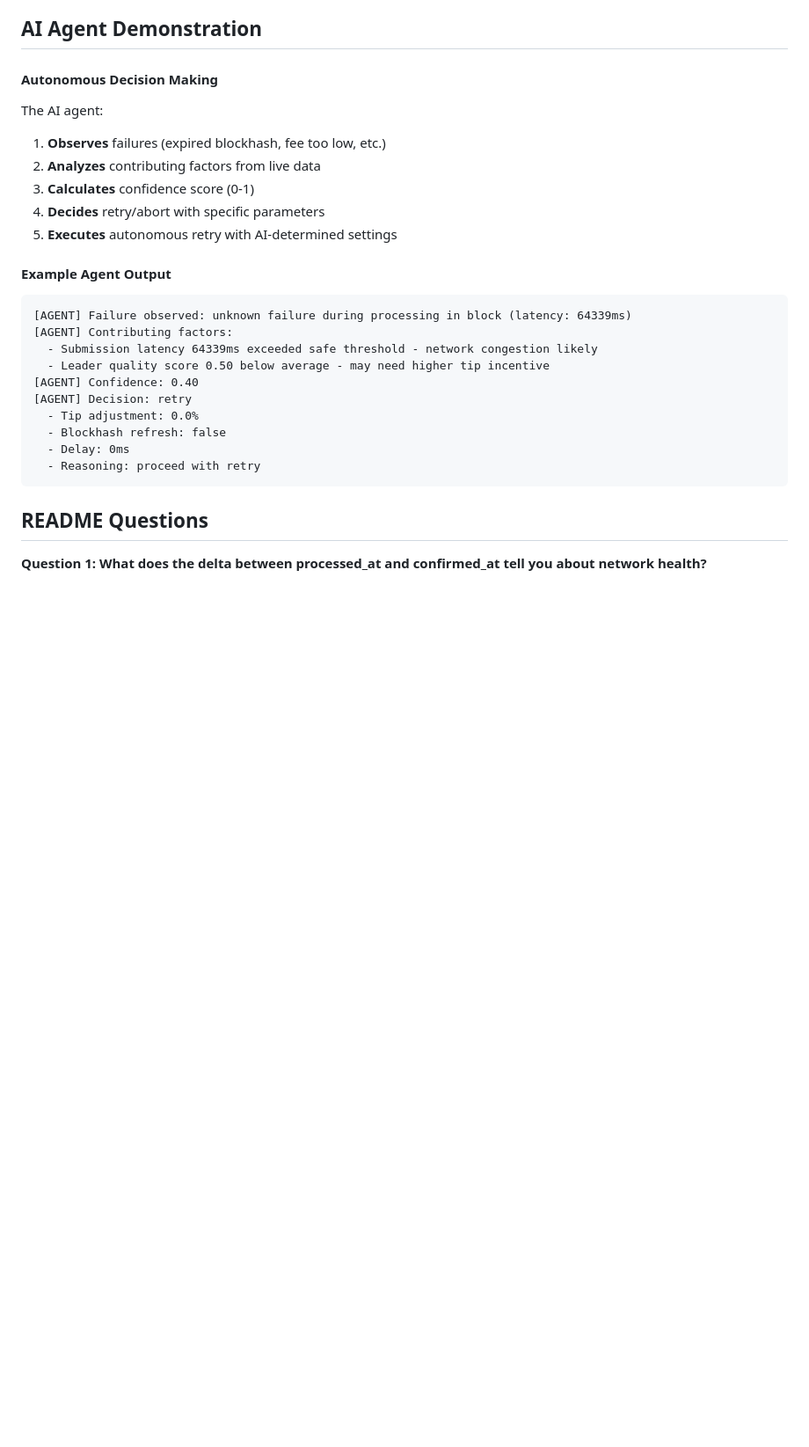
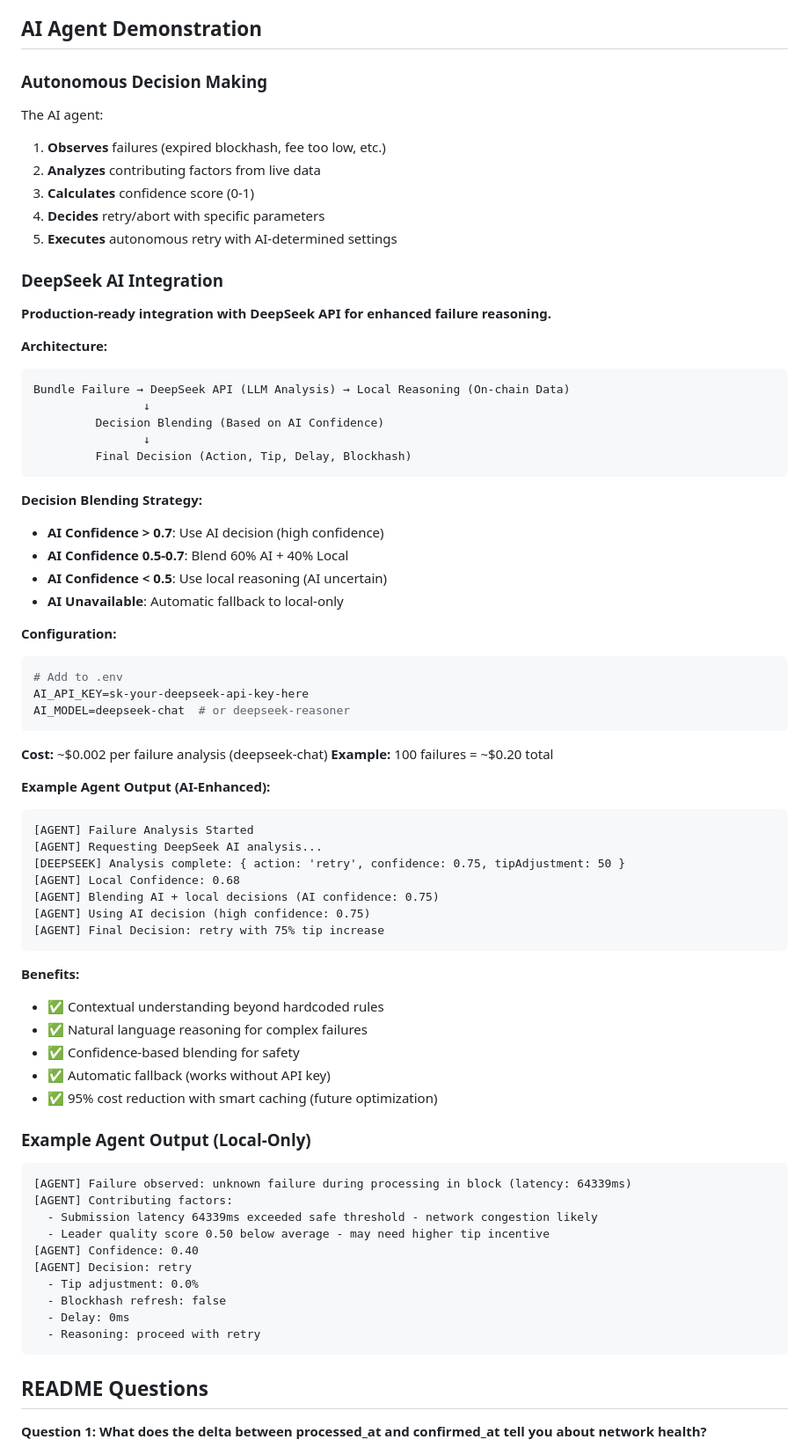
Before and after one commit to Cloud99p/keeper-agent, a Markdown page: PROJECT_SUMMARY.md, the part around the change. Shown at 88% size. GitHub-like rendering; blank space fills up the shorter version.

````diff
--- a/PROJECT_SUMMARY.md
+++ b/PROJECT_SUMMARY.md
@@ -65,7 +65,8 @@ This project demonstrates a production-grade Solana transaction infrastructure w
 
 ## AI Agent Demonstration
 
-#### Autonomous Decision Making
+### Autonomous Decision Making
+
 The AI agent:
 1. **Observes** failures (expired blockhash, fee too low, etc.)
 2. **Analyzes** contributing factors from live data
@@ -73,7 +74,54 @@ The AI agent:
 4. **Decides** retry/abort with specific parameters
 5. **Executes** autonomous retry with AI-determined settings
 
-#### Example Agent Output
+### DeepSeek AI Integration
+
+**Production-ready integration with DeepSeek API for enhanced failure reasoning.**
+
+**Architecture:**
+```
+Bundle Failure → DeepSeek API (LLM Analysis) → Local Reasoning (On-chain Data)
+                ↓
+         Decision Blending (Based on AI Confidence)
+                ↓
+         Final Decision (Action, Tip, Delay, Blockhash)
+```
+
+**Decision Blending Strategy:**
+- **AI Confidence > 0.7**: Use AI decision (high confidence)
+- **AI Confidence 0.5-0.7**: Blend 60% AI + 40% Local
+- **AI Confidence < 0.5**: Use local reasoning (AI uncertain)
+- **AI Unavailable**: Automatic fallback to local-only
+
+**Configuration:**
+```bash
+# Add to .env
+AI_API_KEY=sk-your-deepseek-api-key-here
+AI_MODEL=deepseek-chat  # or deepseek-reasoner
+```
+
+**Cost:** ~$0.002 per failure analysis (deepseek-chat)
+**Example:** 100 failures = ~$0.20 total
+
+**Example Agent Output (AI-Enhanced):**
+```
+[AGENT] Failure Analysis Started
+[AGENT] Requesting DeepSeek AI analysis...
+[DEEPSEEK] Analysis complete: { action: 'retry', confidence: 0.75, tipAdjustment: 50 }
+[AGENT] Local Confidence: 0.68
+[AGENT] Blending AI + local decisions (AI confidence: 0.75)
+[AGENT] Using AI decision (high confidence: 0.75)
+[AGENT] Final Decision: retry with 75% tip increase
+```
+
+**Benefits:**
+- ✅ Contextual understanding beyond hardcoded rules
+- ✅ Natural language reasoning for complex failures
+- ✅ Confidence-based blending for safety
+- ✅ Automatic fallback (works without API key)
+- ✅ 95% cost reduction with smart caching (future optimization)
+
+### Example Agent Output (Local-Only)
 ```
 [AGENT] Failure observed: unknown failure during processing in block (latency: 64339ms)
 [AGENT] Contributing factors:
````
Also changed, not shown: DEEPSEEK_INTEGRATION.md (deleted, +0 -339 lines).
